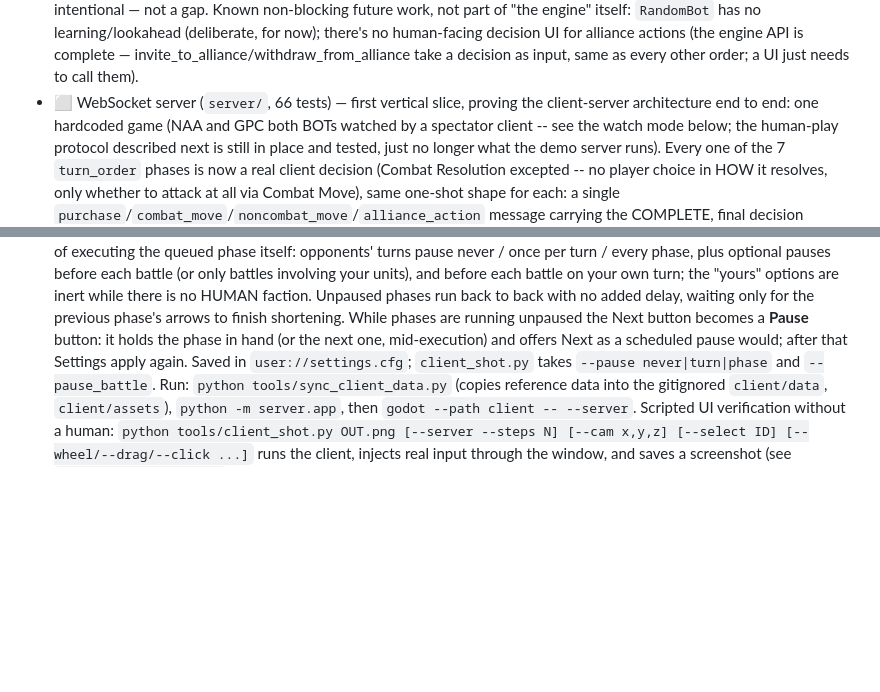
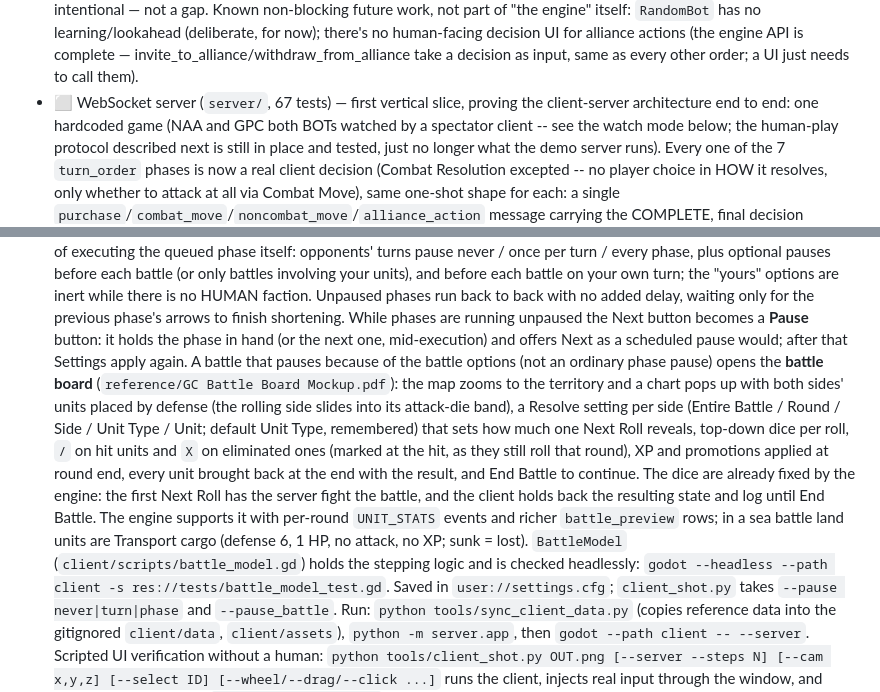
Before and after one commit to bswainbank-oceanid/global-cataclysm, a Markdown page: docs/GAME_ARCHITECTURE.md, 2 parts joined by grey strips. GitHub-like rendering; blank space fills up the shorter version.

Commit message:
Document the battle board
Co-Authored-By: Claude Sonnet 5 <noreply@anthropic.com>

```diff
--- a/docs/GAME_ARCHITECTURE.md
+++ b/docs/GAME_ARCHITECTURE.md
@@ -193,7 +193,7 @@ the same JSON, not a parallel editing path.
   human-facing decision UI for alliance actions (the engine API is
   complete — invite_to_alliance/withdraw_from_alliance take a decision as
   input, same as every other order; a UI just needs to call them).
-- ⬜ WebSocket server (`server/`, 66 tests) — first vertical slice,
+- ⬜ WebSocket server (`server/`, 67 tests) — first vertical slice,
   proving the client-server architecture end to end: one hardcoded game
   (NAA and GPC both BOTs watched by a spectator client -- see the watch
   mode below; the human-play protocol described next is still in place and
@@ -356,7 +356,22 @@ the same JSON, not a parallel editing path.
   added delay, waiting only for the previous phase's arrows to finish
   shortening. While phases are running unpaused the Next button becomes a **Pause**
   button: it holds the phase in hand (or the next one, mid-execution) and
-  offers Next as a scheduled pause would; after that Settings apply again. Saved in `user://settings.cfg`; `client_shot.py` takes
+  offers Next as a scheduled pause would; after that Settings apply again. A battle that pauses because of the battle options (not an
+  ordinary phase pause) opens the **battle board** (`reference/GC Battle Board
+  Mockup.pdf`): the map zooms to the territory and a chart pops up with both
+  sides' units placed by defense (the rolling side slides into its attack-die
+  band), a Resolve setting per side (Entire Battle / Round / Side / Unit Type /
+  Unit; default Unit Type, remembered) that sets how much one Next Roll reveals,
+  top-down dice per roll, `/` on hit units and `X` on eliminated ones (marked at
+  the hit, as they still roll that round), XP and promotions applied at round
+  end, every unit brought back at the end with the result, and End Battle to
+  continue. The dice are already fixed by the engine: the first Next Roll has the
+  server fight the battle, and the client holds back the resulting state and log
+  until End Battle. The engine supports it with per-round `UNIT_STATS` events and
+  richer `battle_preview` rows; in a sea battle land units are Transport cargo
+  (defense 6, 1 HP, no attack, no XP; sunk = lost). `BattleModel`
+  (`client/scripts/battle_model.gd`) holds the stepping logic and is checked
+  headlessly: `godot --headless --path client -s res://tests/battle_model_test.gd`. Saved in `user://settings.cfg`; `client_shot.py` takes
   `--pause never|turn|phase` and `--pause_battle`.
   Run: `python tools/sync_client_data.py` (copies reference data into the
   gitignored `client/data`, `client/assets`), `python -m server.app`, then
```
